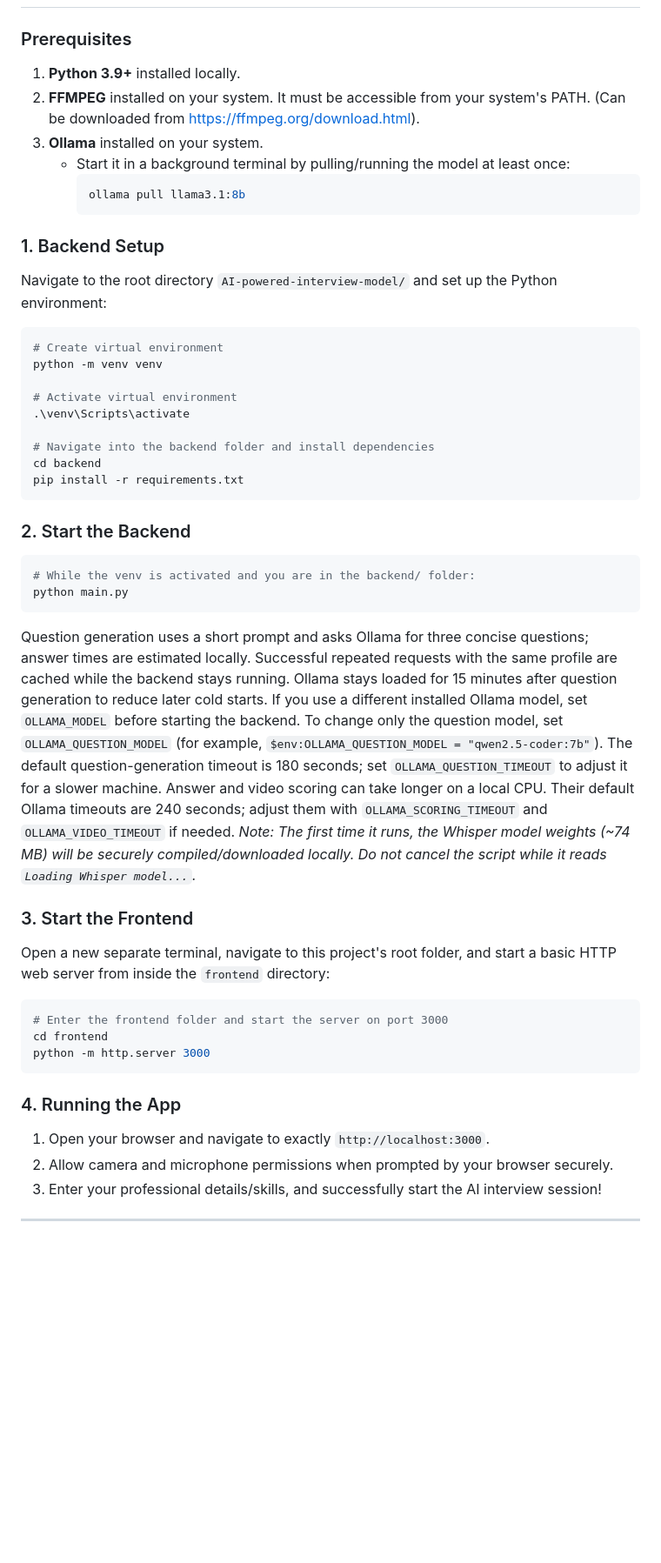
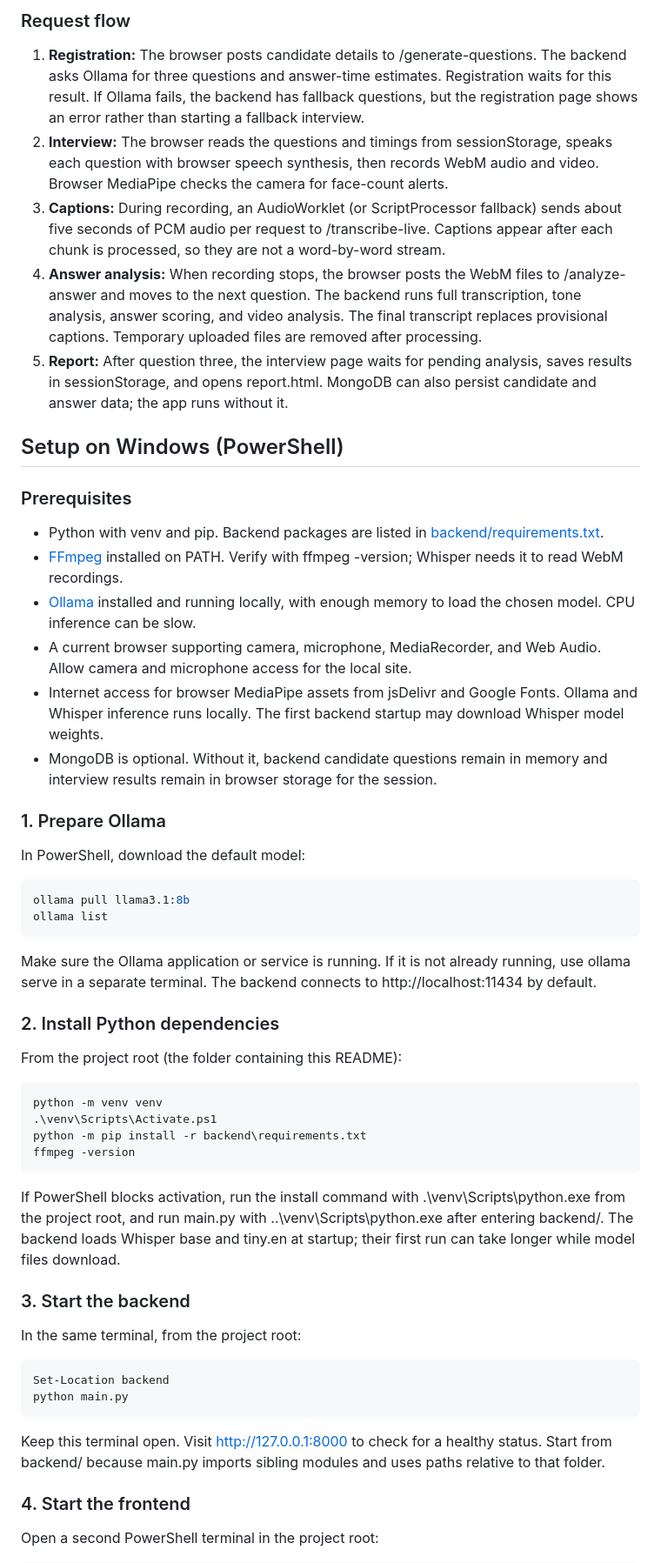
Before and after one commit to DS123-ally/AI-powered-interview-model, a Markdown page: README.md, the part around one of its changes. Shown at 87% size. Drawn GitHub-style; blank space fills up the shorter version.

````diff
--- a/README.md
+++ b/README.md
@@ -25,49 +57,58 @@ The system has been completely decoupled from cloud APIs (Groq) to ensure data p
+### Request flow
+
+1. **Registration:** The browser posts candidate details to /generate-questions. The backend asks Ollama for three questions and answer-time estimates. Registration waits for this result. If Ollama fails, the backend has fallback questions, but the registration page shows an error rather than starting a fallback interview.
+2. **Interview:** The browser reads the questions and timings from sessionStorage, speaks each question with browser speech synthesis, then records WebM audio and video. Browser MediaPipe checks the camera for face-count alerts.
+3. **Captions:** During recording, an AudioWorklet (or ScriptProcessor fallback) sends about five seconds of PCM audio per request to /transcribe-live. Captions appear after each chunk is processed, so they are not a word-by-word stream.
+4. **Answer analysis:** When recording stops, the browser posts the WebM files to /analyze-answer and moves to the next question. The backend runs full transcription, tone analysis, answer scoring, and video analysis. The final transcript replaces provisional captions. Temporary uploaded files are removed after processing.
+5. **Report:** After question three, the interview page waits for pending analysis, saves results in sessionStorage, and opens report.html. MongoDB can also persist candidate and answer data; the app runs without it.
+
+## Setup on Windows (PowerShell)
 
 ### Prerequisites
-1. **Python 3.9+** installed locally.
-2. **FFMPEG** installed on your system. It must be accessible from your system's PATH. (Can be downloaded from https://ffmpeg.org/download.html).
-3. **Ollama** installed on your system.
-    - Start it in a background terminal by pulling/running the model at least once:
-      ```powershell
-      ollama pull llama3.1:8b
-      ```
 
-### 1. Backend Setup
-Navigate to the root directory `AI-powered-interview-model/` and set up the Python environment:
+- Python with venv and pip. Backend packages are listed in [backend/requirements.txt](backend/requirements.txt).
+- [FFmpeg](https://ffmpeg.org/download.html) installed on PATH. Verify with ffmpeg -version; Whisper needs it to read WebM recordings.
+- [Ollama](https://ollama.com/) installed and running locally, with enough memory to load the chosen model. CPU inference can be slow.
+- A current browser supporting camera, microphone, MediaRecorder, and Web Audio. Allow camera and microphone access for the local site.
+- Internet access for browser MediaPipe assets from jsDelivr and Google Fonts. Ollama and Whisper inference runs locally. The first backend startup may download Whisper model weights.
+- MongoDB is optional. Without it, backend candidate questions remain in memory and interview results remain in browser storage for the session.
 
-```powershell
-# Create virtual environment
+### 1. Prepare Ollama
+
+In PowerShell, download the default model:
+
+~~~powershell
+ollama pull llama3.1:8b
+ollama list
+~~~
+
+Make sure the Ollama application or service is running. If it is not already running, use ollama serve in a separate terminal. The backend connects to http://localhost:11434 by default.
+
+### 2. Install Python dependencies
+
+From the project root (the folder containing this README):
+
+~~~powershell
 python -m venv venv
+.\venv\Scripts\Activate.ps1
+python -m pip install -r backend\requirements.txt
+ffmpeg -version
+~~~
 
-# Activate virtual environment
-.\venv\Scripts\activate
+If PowerShell blocks activation, run the install command with .\venv\Scripts\python.exe from the project root, and run main.py with ..\venv\Scripts\python.exe after entering backend/. The backend loads Whisper base and tiny.en at startup; their first run can take longer while model files download.
 
-# Navigate into the backend folder and install dependencies
-cd backend
-pip install -r requirements.txt
-```
+### 3. Start the backend
 
-### 2. Start the Backend
-```powershell
-# While the venv is activated and you are in the backend/ folder:
+In the same terminal, from the project root:
+
+~~~powershell
+Set-Location backend
 python main.py
-```
-Question generation uses a short prompt and asks Ollama for three concise questions; answer times are estimated locally. Successful repeated requests with the same profile are cached while the backend stays running. Ollama stays loaded for 15 minutes after question generation to reduce later cold starts. If you use a different installed Ollama model, set `OLLAMA_MODEL` before starting the backend. To change only the question model, set `OLLAMA_QUESTION_MODEL` (for example, `$env:OLLAMA_QUESTION_MODEL = "qwen2.5-coder:7b"`). The default question-generation timeout is 180 seconds; set `OLLAMA_QUESTION_TIMEOUT` to adjust it for a slower machine.
-Answer and video scoring can take longer on a local CPU. Their default Ollama timeouts are 240 seconds; adjust them with `OLLAMA_SCORING_TIMEOUT` and `OLLAMA_VIDEO_TIMEOUT` if needed.
-*Note: The first time it runs, the Whisper model weights (~74 MB) will be securely compiled/downloaded locally. Do not cancel the script while it reads `Loading Whisper model...`.*
+~~~
 
-### 3. Start the Frontend
-Open a new separate terminal, navigate to this project's root folder, and start a basic HTTP web server from inside the `frontend` directory:
-```powershell
-# Enter the frontend folder and start the server on port 3000
-cd frontend
-python -m http.server 3000
-```
+Keep this terminal open. Visit http://127.0.0.1:8000 to check for a healthy status. Start from backend/ because main.py imports sibling modules and uses paths relative to that folder.
 
-### 4. Running the App
-1. Open your browser and navigate to exactly `http://localhost:3000`.
-2. Allow camera and microphone permissions when prompted by your browser securely.
-3. Enter your professional details/skills, and successfully start the AI interview session!
+### 4. Start the frontend
 
----
+Open a second PowerShell terminal in the project root:
 
````
Also changed, not shown: other parts of README.md (+102 -20 lines).
